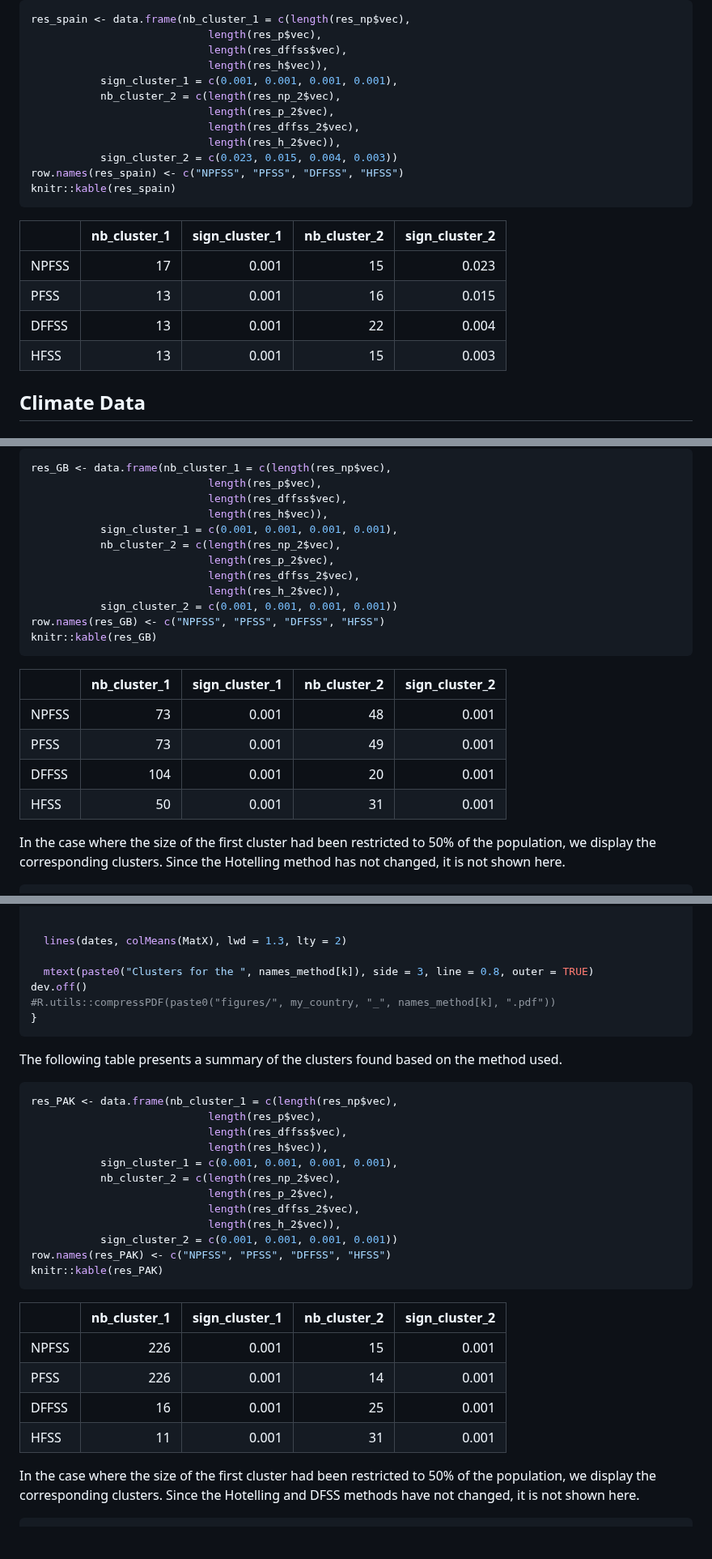
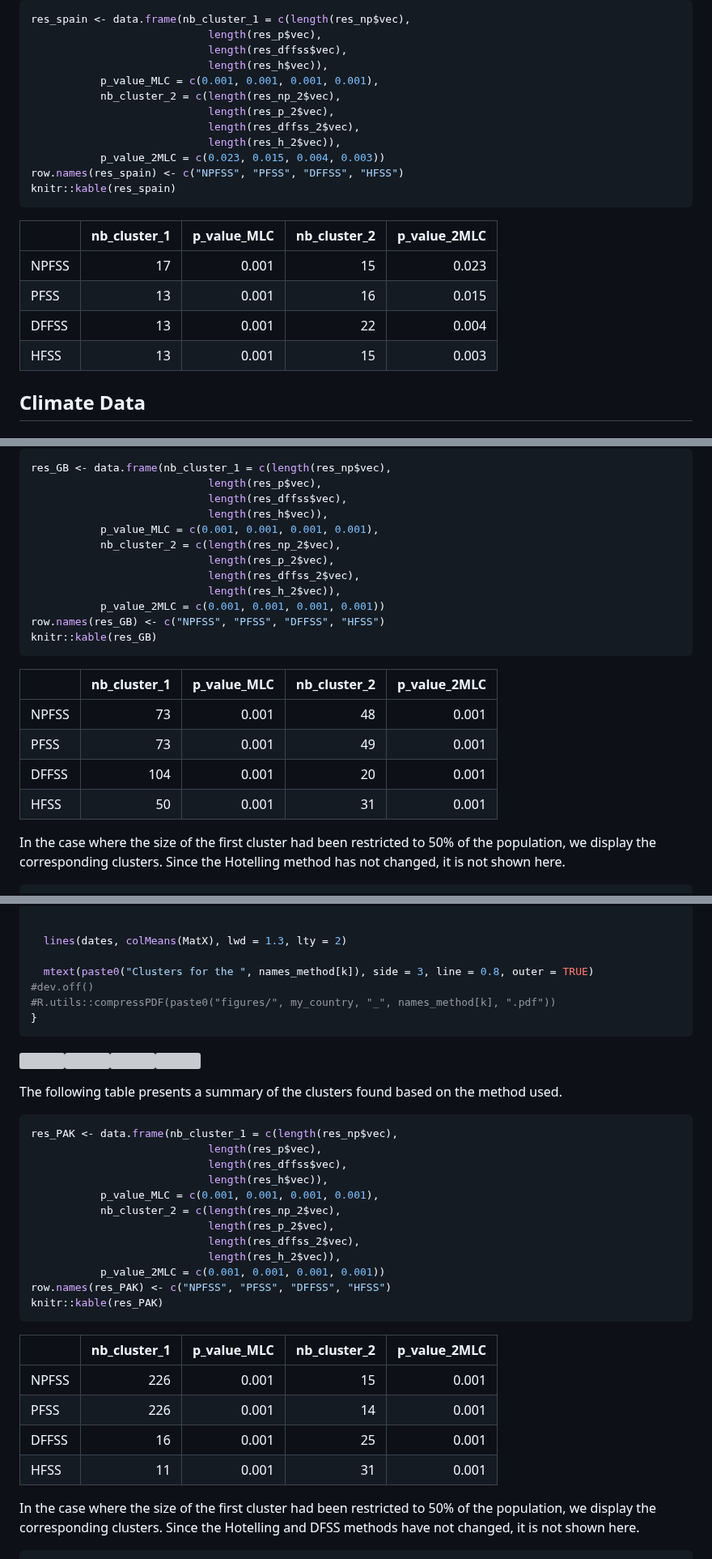
Before and after one commit to smidazai/scan_functional, a Markdown page: README.md, 3 parts joined by grey strips. Shown at 81% size. GitHub-like rendering; blank space fills up the shorter version; grey boxes are pictures that could not be loaded.

````diff
--- a/README.md
+++ b/README.md
@@ -712,22 +712,22 @@ res_spain <- data.frame(nb_cluster_1 = c(length(res_np$vec),
                             length(res_p$vec),
                             length(res_dffss$vec),
                             length(res_h$vec)),
-           sign_cluster_1 = c(0.001, 0.001, 0.001, 0.001),
+           p_value_MLC = c(0.001, 0.001, 0.001, 0.001),
            nb_cluster_2 = c(length(res_np_2$vec),
                             length(res_p_2$vec),
                             length(res_dffss_2$vec),
                             length(res_h_2$vec)),
-           sign_cluster_2 = c(0.023, 0.015, 0.004, 0.003))
+           p_value_2MLC = c(0.023, 0.015, 0.004, 0.003))
 row.names(res_spain) <- c("NPFSS", "PFSS", "DFFSS", "HFSS")
 knitr::kable(res_spain)
 ```
 
-|       | nb_cluster_1 | sign_cluster_1 | nb_cluster_2 | sign_cluster_2 |
-|:------|-------------:|---------------:|-------------:|---------------:|
-| NPFSS |           17 |          0.001 |           15 |          0.023 |
-| PFSS  |           13 |          0.001 |           16 |          0.015 |
-| DFFSS |           13 |          0.001 |           22 |          0.004 |
-| HFSS  |           13 |          0.001 |           15 |          0.003 |
+|       | nb_cluster_1 | p_value_MLC | nb_cluster_2 | p_value_2MLC |
+|:------|-------------:|------------:|-------------:|-------------:|
+| NPFSS |           17 |       0.001 |           15 |        0.023 |
+| PFSS  |           13 |       0.001 |           16 |        0.015 |
+| DFFSS |           13 |       0.001 |           22 |        0.004 |
+| HFSS  |           13 |       0.001 |           15 |        0.003 |
 
 ## Climate Data
 
@@ -1518,22 +1518,22 @@ res_GB <- data.frame(nb_cluster_1 = c(length(res_np$vec),
                             length(res_p$vec),
                             length(res_dffss$vec),
                             length(res_h$vec)),
-           sign_cluster_1 = c(0.001, 0.001, 0.001, 0.001),
+           p_value_MLC = c(0.001, 0.001, 0.001, 0.001),
            nb_cluster_2 = c(length(res_np_2$vec),
                             length(res_p_2$vec),
                             length(res_dffss_2$vec),
                             length(res_h_2$vec)),
-           sign_cluster_2 = c(0.001, 0.001, 0.001, 0.001))
+           p_value_2MLC = c(0.001, 0.001, 0.001, 0.001))
 row.names(res_GB) <- c("NPFSS", "PFSS", "DFFSS", "HFSS")
 knitr::kable(res_GB)
 ```
 
-|       | nb_cluster_1 | sign_cluster_1 | nb_cluster_2 | sign_cluster_2 |
-|:------|-------------:|---------------:|-------------:|---------------:|
-| NPFSS |           73 |          0.001 |           48 |          0.001 |
-| PFSS  |           73 |          0.001 |           49 |          0.001 |
-| DFFSS |          104 |          0.001 |           20 |          0.001 |
-| HFSS  |           50 |          0.001 |           31 |          0.001 |
+|       | nb_cluster_1 | p_value_MLC | nb_cluster_2 | p_value_2MLC |
+|:------|-------------:|------------:|-------------:|-------------:|
+| NPFSS |           73 |       0.001 |           48 |        0.001 |
+| PFSS  |           73 |       0.001 |           49 |        0.001 |
+| DFFSS |          104 |       0.001 |           20 |        0.001 |
+| HFSS  |           50 |       0.001 |           31 |        0.001 |
 
 In the case where the size of the first cluster had been restricted to
 50% of the population, we display the corresponding clusters. Since the
@@ -3276,7 +3276,7 @@ plot(dates, MatX[1, ], ylim = y_lim, xlab = 'Years',
   lines(dates, colMeans(MatX), lwd = 1.3, lty = 2)
 
   mtext(paste0("Clusters for the ", names_method[k]), side = 3, line = 0.8, outer = TRUE)
-dev.off()
+#dev.off()
 #R.utils::compressPDF(paste0("figures/", my_country, "_", names_method[k], ".pdf"))
 }
 ```
@@ -3289,22 +3291,22 @@ res_PAK <- data.frame(nb_cluster_1 = c(length(res_np$vec),
                             length(res_p$vec),
                             length(res_dffss$vec),
                             length(res_h$vec)),
-           sign_cluster_1 = c(0.001, 0.001, 0.001, 0.001),
+           p_value_MLC = c(0.001, 0.001, 0.001, 0.001),
            nb_cluster_2 = c(length(res_np_2$vec),
                             length(res_p_2$vec),
                             length(res_dffss_2$vec),
                             length(res_h_2$vec)),
-           sign_cluster_2 = c(0.001, 0.001, 0.001, 0.001))
+           p_value_2MLC = c(0.001, 0.001, 0.001, 0.001))
 row.names(res_PAK) <- c("NPFSS", "PFSS", "DFFSS", "HFSS")
 knitr::kable(res_PAK)
 ```
 
-|       | nb_cluster_1 | sign_cluster_1 | nb_cluster_2 | sign_cluster_2 |
-|:------|-------------:|---------------:|-------------:|---------------:|
-| NPFSS |          226 |          0.001 |           15 |          0.001 |
-| PFSS  |          226 |          0.001 |           14 |          0.001 |
-| DFFSS |           16 |          0.001 |           25 |          0.001 |
-| HFSS  |           11 |          0.001 |           31 |          0.001 |
+|       | nb_cluster_1 | p_value_MLC | nb_cluster_2 | p_value_2MLC |
+|:------|-------------:|------------:|-------------:|-------------:|
+| NPFSS |          226 |       0.001 |           15 |        0.001 |
+| PFSS  |          226 |       0.001 |           14 |        0.001 |
+| DFFSS |           16 |       0.001 |           25 |        0.001 |
+| HFSS  |           11 |       0.001 |           31 |        0.001 |
 
 In the case where the size of the first cluster had been restricted to
 50% of the population, we display the corresponding clusters. Since the
````
Also changed, not shown: other parts of README.md (+24 -20 lines).
